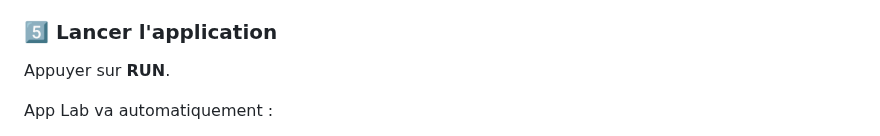
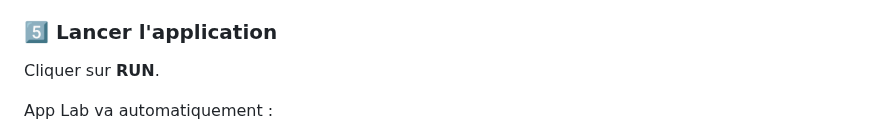
Before and after one commit to philippe86220/uno_q_matrix_webui_bridge, a Markdown page: README.md, the part around the change. GitHub-like rendering.

Commit message:
Update README for clarity on running the application

```diff
--- a/README.md
+++ b/README.md
@@ -109,7 +109,7 @@ assets/index.html
 - Dans `sketch/sketch.ino` → coller le contenu de `mcu/sketch.ino`
 
 ### 5️⃣ Lancer l'application
-Appuyer sur **RUN**.
+Cliquer sur **RUN**.
 
 App Lab va automatiquement :
 
```
